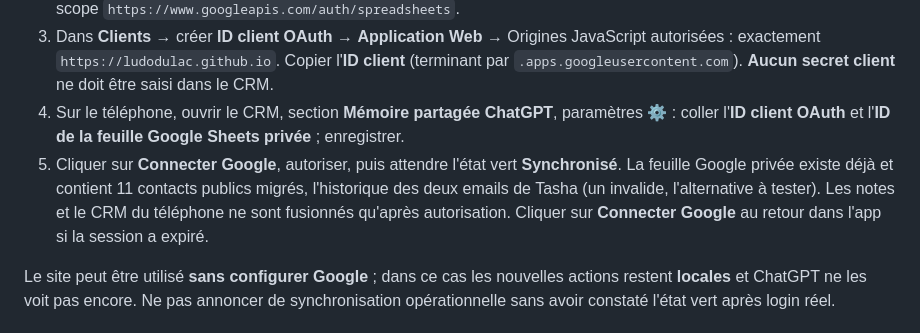
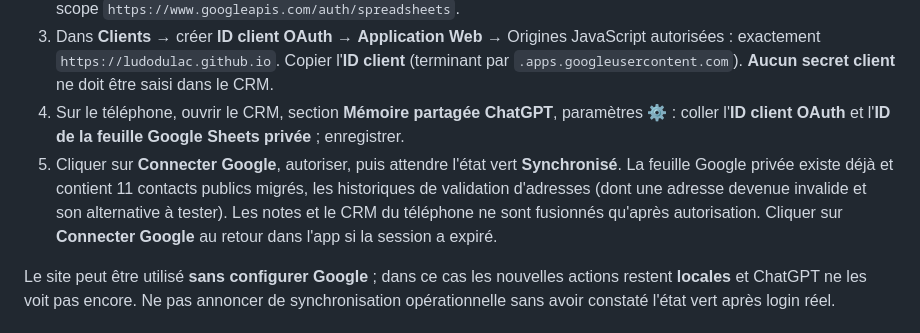
Before and after one commit to ludodulac/CRM-mailotion, a Markdown page: README.md, the part around the change. Drawn GitHub-style.

Commit message:
Ne jamais afficher d'incident commercial nominatif dans la documentation GitHub publique

```diff
--- a/README.md
+++ b/README.md
@@ -32,7 +32,7 @@ Pour l'installer sur Android : ouvrir ce lien dans Chrome → ⋮ → **Ajouter
 2. Dans Google Auth Platform / écran de consentement, configurer l'application **Mailotion CRM**, public cible **Externe** pour un compte Gmail personnel, statut **Test**, ajouter son propre email dans les **utilisateurs de test**, et déclarer le scope `https://www.googleapis.com/auth/spreadsheets`.
 3. Dans **Clients** → créer **ID client OAuth** → **Application Web** → Origines JavaScript autorisées : exactement `https://ludodulac.github.io`. Copier l'**ID client** (terminant par `.apps.googleusercontent.com`). **Aucun secret client** ne doit être saisi dans le CRM.
 4. Sur le téléphone, ouvrir le CRM, section **Mémoire partagée ChatGPT**, paramètres ⚙ : coller l'**ID client OAuth** et l'**ID de la feuille Google Sheets privée** ; enregistrer.
-5. Cliquer sur **Connecter Google**, autoriser, puis attendre l'état vert **Synchronisé**. La feuille Google privée existe déjà et contient 11 contacts publics migrés, l'historique des deux emails de Tasha (un invalide, l'alternative à tester). Les notes et le CRM du téléphone ne sont fusionnés qu'après autorisation. Cliquer sur **Connecter Google** au retour dans l'app si la session a expiré.
+5. Cliquer sur **Connecter Google**, autoriser, puis attendre l'état vert **Synchronisé**. La feuille Google privée existe déjà et contient 11 contacts publics migrés, les historiques de validation d'adresses (dont une adresse devenue invalide et son alternative à tester). Les notes et le CRM du téléphone ne sont fusionnés qu'après autorisation. Cliquer sur **Connecter Google** au retour dans l'app si la session a expiré.
 
 Le site peut être utilisé **sans configurer Google** ; dans ce cas les nouvelles actions restent **locales** et ChatGPT ne les voit pas encore. Ne pas annoncer de synchronisation opérationnelle sans avoir constaté l'état vert après login réel.
 
```
